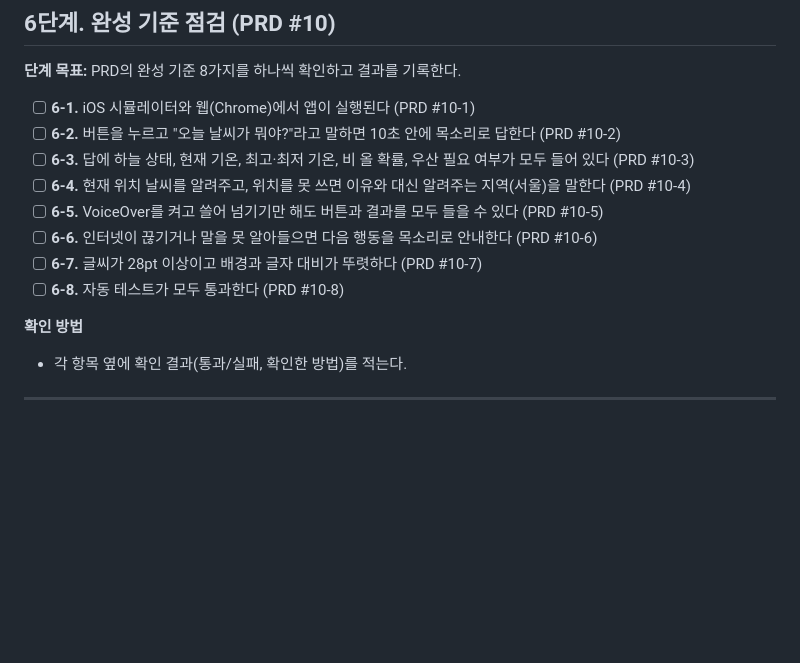
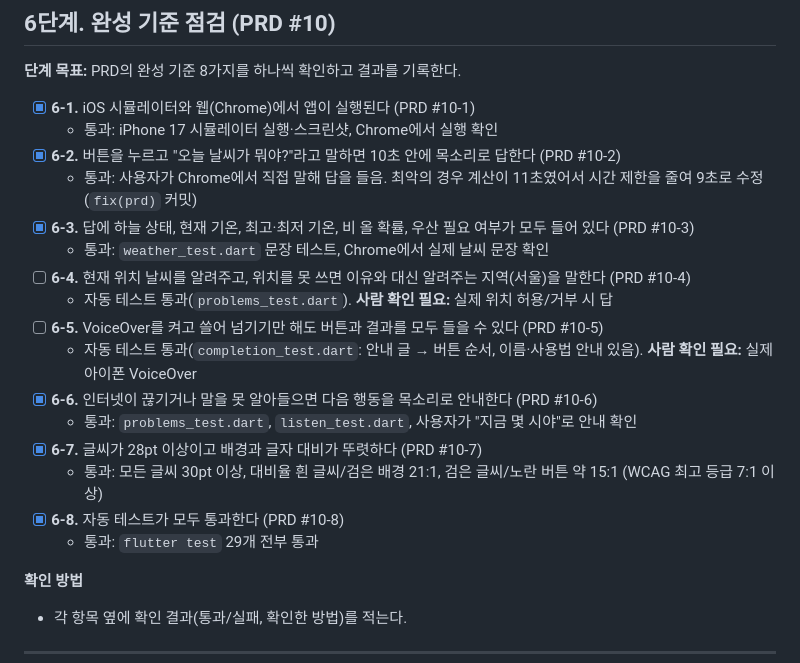
Before and after one commit to munho-kang/How-s-the-weather, a Markdown page: PRD/Todolist.md, the part around the change. GitHub-like rendering; blank space fills up the shorter version.

Commit message:
docs(todolist): 6단계 완성 기준 점검 결과 기록 (6-4, 6-5는 실기기 확인 대기)
Co-Authored-By: Claude Opus 5.5 (1M context) <noreply@anthropic.com>

```diff
--- a/PRD/Todolist.md
+++ b/PRD/Todolist.md
@@ -100,14 +100,22 @@
 
 **단계 목표:** PRD의 완성 기준 8가지를 하나씩 확인하고 결과를 기록한다.
 
-- [ ] **6-1.** iOS 시뮬레이터와 웹(Chrome)에서 앱이 실행된다 (PRD #10-1)
-- [ ] **6-2.** 버튼을 누르고 "오늘 날씨가 뭐야?"라고 말하면 10초 안에 목소리로 답한다 (PRD #10-2)
-- [ ] **6-3.** 답에 하늘 상태, 현재 기온, 최고·최저 기온, 비 올 확률, 우산 필요 여부가 모두 들어 있다 (PRD #10-3)
+- [x] **6-1.** iOS 시뮬레이터와 웹(Chrome)에서 앱이 실행된다 (PRD #10-1)
+  - 통과: iPhone 17 시뮬레이터 실행·스크린샷, Chrome에서 실행 확인
+- [x] **6-2.** 버튼을 누르고 "오늘 날씨가 뭐야?"라고 말하면 10초 안에 목소리로 답한다 (PRD #10-2)
+  - 통과: 사용자가 Chrome에서 직접 말해 답을 들음. 최악의 경우 계산이 11초였어서 시간 제한을 줄여 9초로 수정 (`fix(prd)` 커밋)
+- [x] **6-3.** 답에 하늘 상태, 현재 기온, 최고·최저 기온, 비 올 확률, 우산 필요 여부가 모두 들어 있다 (PRD #10-3)
+  - 통과: `weather_test.dart` 문장 테스트, Chrome에서 실제 날씨 문장 확인
 - [ ] **6-4.** 현재 위치 날씨를 알려주고, 위치를 못 쓰면 이유와 대신 알려주는 지역(서울)을 말한다 (PRD #10-4)
+  - 자동 테스트 통과(`problems_test.dart`). **사람 확인 필요:** 실제 위치 허용/거부 시 답
 - [ ] **6-5.** VoiceOver를 켜고 쓸어 넘기기만 해도 버튼과 결과를 모두 들을 수 있다 (PRD #10-5)
-- [ ] **6-6.** 인터넷이 끊기거나 말을 못 알아들으면 다음 행동을 목소리로 안내한다 (PRD #10-6)
-- [ ] **6-7.** 글씨가 28pt 이상이고 배경과 글자 대비가 뚜렷하다 (PRD #10-7)
-- [ ] **6-8.** 자동 테스트가 모두 통과한다 (PRD #10-8)
+  - 자동 테스트 통과(`completion_test.dart`: 안내 글 → 버튼 순서, 이름·사용법 안내 있음). **사람 확인 필요:** 실제 아이폰 VoiceOver
+- [x] **6-6.** 인터넷이 끊기거나 말을 못 알아들으면 다음 행동을 목소리로 안내한다 (PRD #10-6)
+  - 통과: `problems_test.dart`, `listen_test.dart`, 사용자가 "지금 몇 시야"로 안내 확인
+- [x] **6-7.** 글씨가 28pt 이상이고 배경과 글자 대비가 뚜렷하다 (PRD #10-7)
+  - 통과: 모든 글씨 30pt 이상, 대비율 흰 글씨/검은 배경 21:1, 검은 글씨/노란 버튼 약 15:1 (WCAG 최고 등급 7:1 이상)
+- [x] **6-8.** 자동 테스트가 모두 통과한다 (PRD #10-8)
+  - 통과: `flutter test` 29개 전부 통과
 
 **확인 방법**
 - 각 항목 옆에 확인 결과(통과/실패, 확인한 방법)를 적는다.
```
